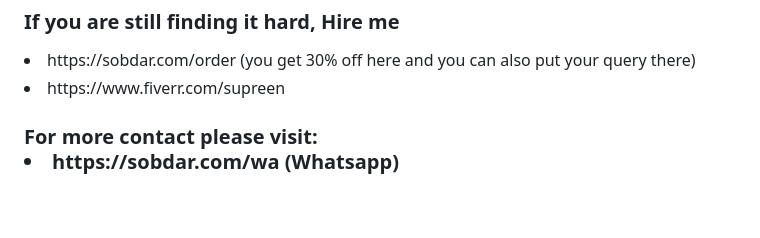
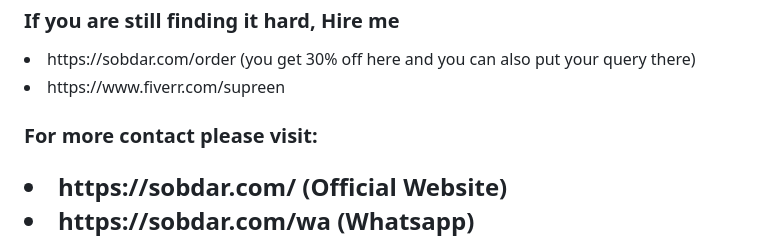
Before and after one commit to supreen/form2role-bot, a Markdown page: README.md, the part around one of its changes. GitHub-like rendering; blank space fills up the shorter version.

```diff
--- a/README.md
+++ b/README.md
@@ -118,6 +118,7 @@ Please note that the bot start detecting the data from 2nd row of spreadsheet. <
 <li>https://sobdar.com/order (you get 30% off here and you can also put your query there)
 <li>https://www.fiverr.com/supreen
 
-<h3> For more contact please visit:
+<h3> For more contact please visit:</h3>
+<h2><li>https://sobdar.com/ (Official Website)
 <li>https://sobdar.com/wa (Whatsapp)
 <li>https://sobdar.com/fbmsg (Messenger)
```
Also changed, not shown: other parts of README.md (+1 -1 lines).
